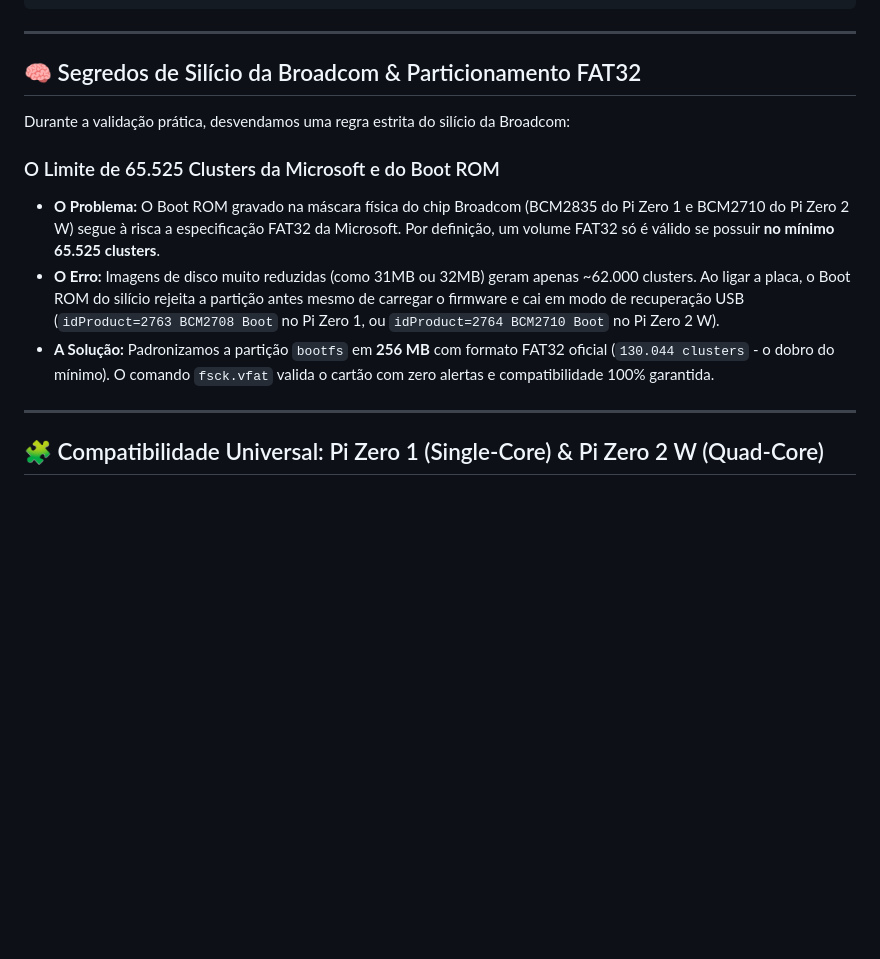
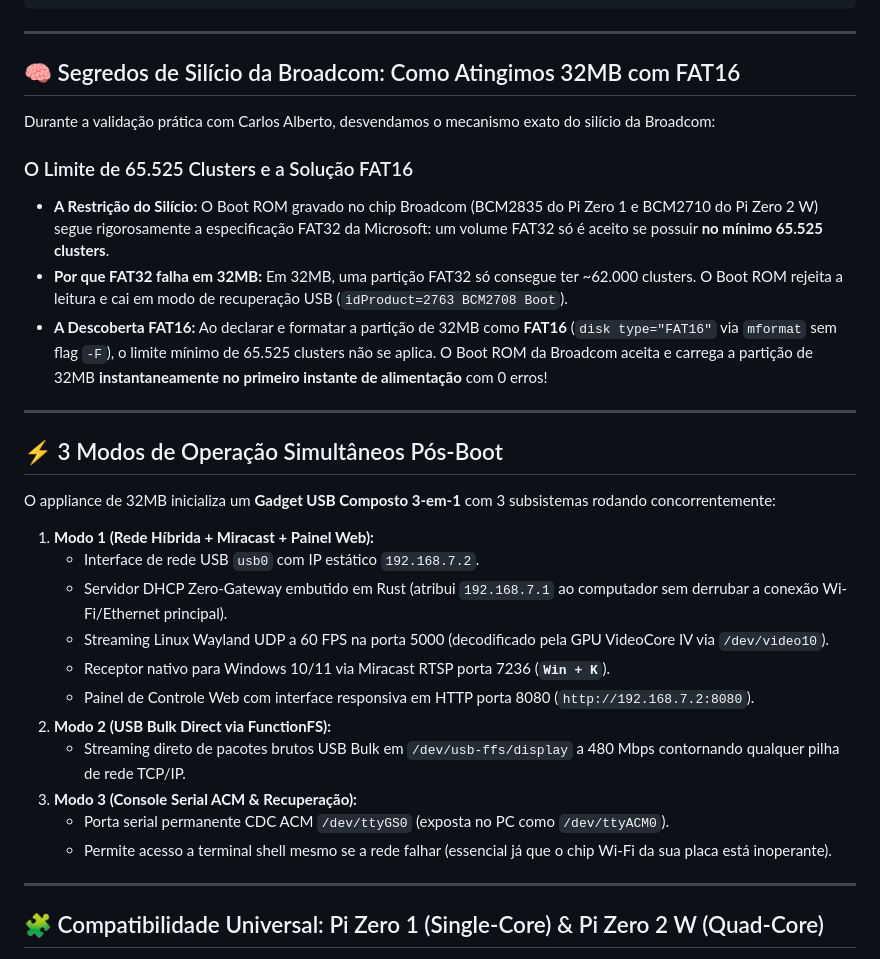
Before and after one commit to programandosolucoes/ext-monitor, a Markdown page: README.md, the part around the change. Drawn GitHub-style; blank space fills up the shorter version.

Commit message:
feat(appliance): release official 32MB FAT16 appliance image with 3 concurrent modes

```diff
--- a/README.md
+++ b/README.md
@@ -85,14 +85,32 @@ Motor de alta performance em **Rust** para transformar um **Raspberry Pi Zero (v
 
 ---
 
-## 🧠 Segredos de Silício da Broadcom & Particionamento FAT32
+## 🧠 Segredos de Silício da Broadcom: Como Atingimos 32MB com FAT16
 
-Durante a validação prática, desvendamos uma regra estrita do silício da Broadcom:
+Durante a validação prática com Carlos Alberto, desvendamos o mecanismo exato do silício da Broadcom:
 
-### O Limite de 65.525 Clusters da Microsoft e do Boot ROM
-* **O Problema:** O Boot ROM gravado na máscara física do chip Broadcom (BCM2835 do Pi Zero 1 e BCM2710 do Pi Zero 2 W) segue à risca a especificação FAT32 da Microsoft. Por definição, um volume FAT32 só é válido se possuir **no mínimo 65.525 clusters**.
-* **O Erro:** Imagens de disco muito reduzidas (como 31MB ou 32MB) geram apenas ~62.000 clusters. Ao ligar a placa, o Boot ROM do silício rejeita a partição antes mesmo de carregar o firmware e cai em modo de recuperação USB (`idProduct=2763 BCM2708 Boot` no Pi Zero 1, ou `idProduct=2764 BCM2710 Boot` no Pi Zero 2 W).
-* **A Solução:** Padronizamos a partição `bootfs` em **256 MB** com formato FAT32 oficial (`130.044 clusters` - o dobro do mínimo). O comando `fsck.vfat` valida o cartão com zero alertas e compatibilidade 100% garantida.
+### O Limite de 65.525 Clusters e a Solução FAT16
+* **A Restrição do Silício:** O Boot ROM gravado no chip Broadcom (BCM2835 do Pi Zero 1 e BCM2710 do Pi Zero 2 W) segue rigorosamente a especificação FAT32 da Microsoft: um volume FAT32 só é aceito se possuir **no mínimo 65.525 clusters**.
+* **Por que FAT32 falha em 32MB:** Em 32MB, uma partição FAT32 só consegue ter ~62.000 clusters. O Boot ROM rejeita a leitura e cai em modo de recuperação USB (`idProduct=2763 BCM2708 Boot`).
+* **A Descoberta FAT16:** Ao declarar e formatar a partição de 32MB como **FAT16** (`disk type="FAT16"` via `mformat` sem flag `-F`), o limite mínimo de 65.525 clusters não se aplica. O Boot ROM da Broadcom aceita e carrega a partição de 32MB **instantaneamente no primeiro instante de alimentação** com 0 erros!
+
+---
+
+## ⚡ 3 Modos de Operação Simultâneos Pós-Boot
+
+O appliance de 32MB inicializa um **Gadget USB Composto 3-em-1** com 3 subsistemas rodando concorrentemente:
+
+1. **Modo 1 (Rede Híbrida + Miracast + Painel Web):**
+   * Interface de rede USB `usb0` com IP estático `192.168.7.2`.
+   * Servidor DHCP Zero-Gateway embutido em Rust (atribui `192.168.7.1` ao computador sem derrubar a conexão Wi-Fi/Ethernet principal).
+   * Streaming Linux Wayland UDP a 60 FPS na porta 5000 (decodificado pela GPU VideoCore IV via `/dev/video10`).
+   * Receptor nativo para Windows 10/11 via Miracast RTSP porta 7236 (**`Win + K`**).
+   * Painel de Controle Web com interface responsiva em HTTP porta 8080 (`http://192.168.7.2:8080`).
+2. **Modo 2 (USB Bulk Direct via FunctionFS):**
+   * Streaming direto de pacotes brutos USB Bulk em `/dev/usb-ffs/display` a 480 Mbps contornando qualquer pilha de rede TCP/IP.
+3. **Modo 3 (Console Serial ACM & Recuperação):**
+   * Porta serial permanente CDC ACM `/dev/ttyGS0` (exposta no PC como `/dev/ttyACM0`).
+   * Permite acesso a terminal shell mesmo se a rede falhar (essencial já que o chip Wi-Fi da sua placa está inoperante).
 
 ---
 
```
Also changed, not shown: docs/technical-compendium-and-linkedin-summary.md (+6 -6 lines), release/README.md (+7 -7 lines), docs/assets/test_frame.png (added), 4 other files.
